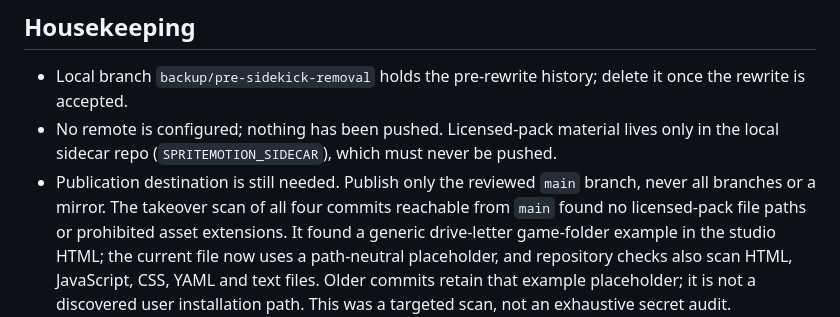
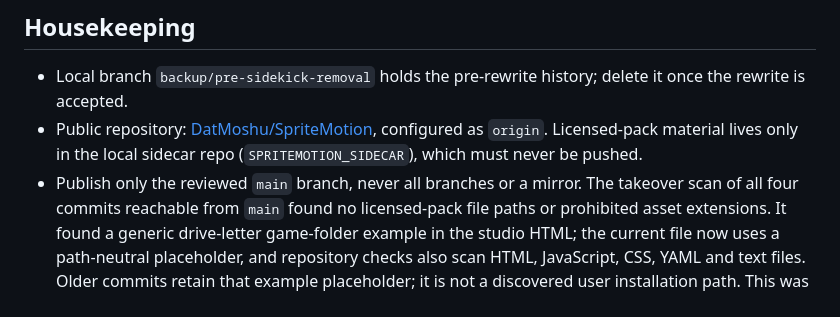
Before and after one commit to DatMoshu/SpriteMotion, a Markdown page: docs/handoff.md, the part around the change. Drawn GitHub-style.

Commit message:
Record the public SpriteMotion repository

```diff
--- a/docs/handoff.md
+++ b/docs/handoff.md
@@ -50,9 +50,9 @@ These remain approximate live lab renders, not final Blender sprites.
 ## Housekeeping
 
 - Local branch `backup/pre-sidekick-removal` holds the pre-rewrite history; delete it once the rewrite is accepted.
-- No remote is configured; nothing has been pushed. Licensed-pack material lives only in the local sidecar repo
-  (`SPRITEMOTION_SIDECAR`), which must never be pushed.
-- Publication destination is still needed. Publish only the reviewed `main` branch, never all branches or a mirror.
+- Public repository: [DatMoshu/SpriteMotion](https://github.com/DatMoshu/SpriteMotion), configured as `origin`.
+  Licensed-pack material lives only in the local sidecar repo (`SPRITEMOTION_SIDECAR`), which must never be pushed.
+- Publish only the reviewed `main` branch, never all branches or a mirror.
   The takeover scan of all four commits reachable from `main` found no licensed-pack file paths or prohibited asset
   extensions. It found a generic drive-letter game-folder example in the studio HTML; the current file now uses a
   path-neutral placeholder, and repository checks also scan HTML, JavaScript, CSS, YAML and text files. Older commits
```
